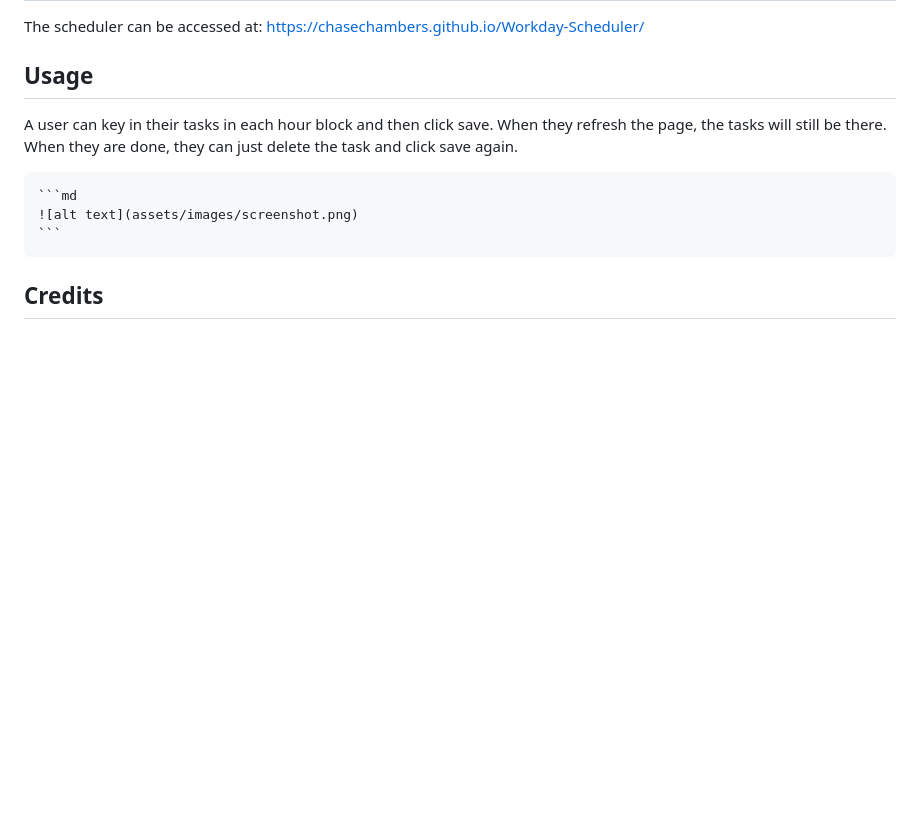
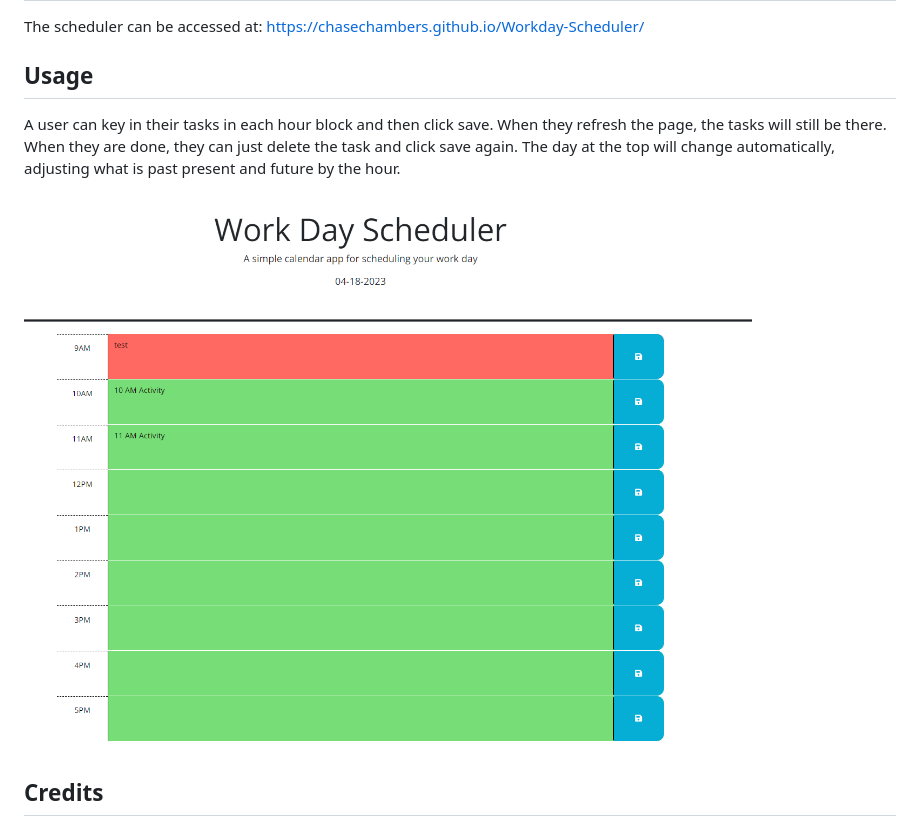
Before and after one commit to chasechambers/Workday-Scheduler, a Markdown page: README.md, the part around the change. Rendered like a GitHub page; pictures changed too: Assets/images/scheduler screenshot.png (added); blank space fills up the shorter version.

Commit message:
Added screenshot. Finalized readme.

````diff
--- a/README.md
+++ b/README.md
@@ -15,12 +15,9 @@ The scheduler can be accessed at: https://chasechambers.github.io/Workday-Schedu
 
 ## Usage
 
-A user can key in their tasks in each hour block and then click save. When they refresh the page, the tasks will still be there. When they are done, they can just delete the task and click save again.
+A user can key in their tasks in each hour block and then click save. When they refresh the page, the tasks will still be there. When they are done, they can just delete the task and click save again. The day at the top will change automatically, adjusting what is past present and future by the hour.
 
-    ```md
-    ![alt text](assets/images/screenshot.png)
-    ```
-
+![Screenshot](./Assets/images/scheduler%20screenshot.png)
 ## Credits
 
 I worked on this while looking up basic commands through day.js, W3Schools, and MDN.
````
